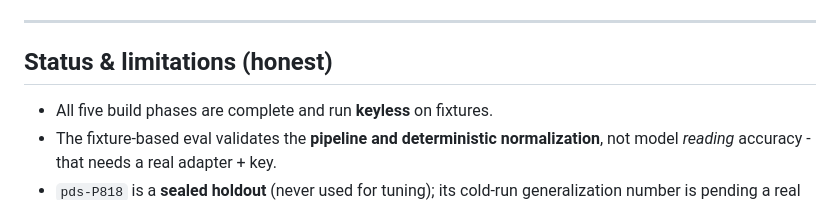
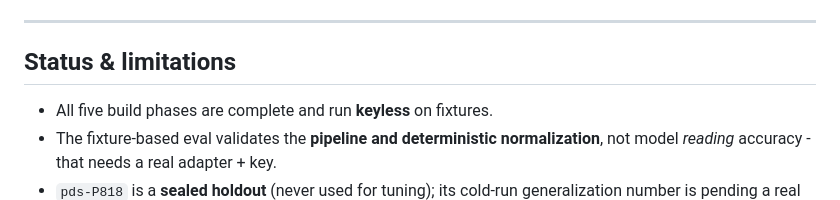
Before and after one commit to Ashwin-RN/Raven-Assignment-, a Markdown page: README.md, the part around the change. Rendered like a GitHub page.

```diff
--- a/README.md
+++ b/README.md
@@ -105,7 +105,7 @@ extraction improves. Full detail in [`WRITEUP.md`](WRITEUP.md).
 
 ---
 
-## Status & limitations (honest)
+## Status & limitations
 
 - All five build phases are complete and run **keyless** on fixtures.
 - The fixture-based eval validates the **pipeline and deterministic normalization**, not model
```
